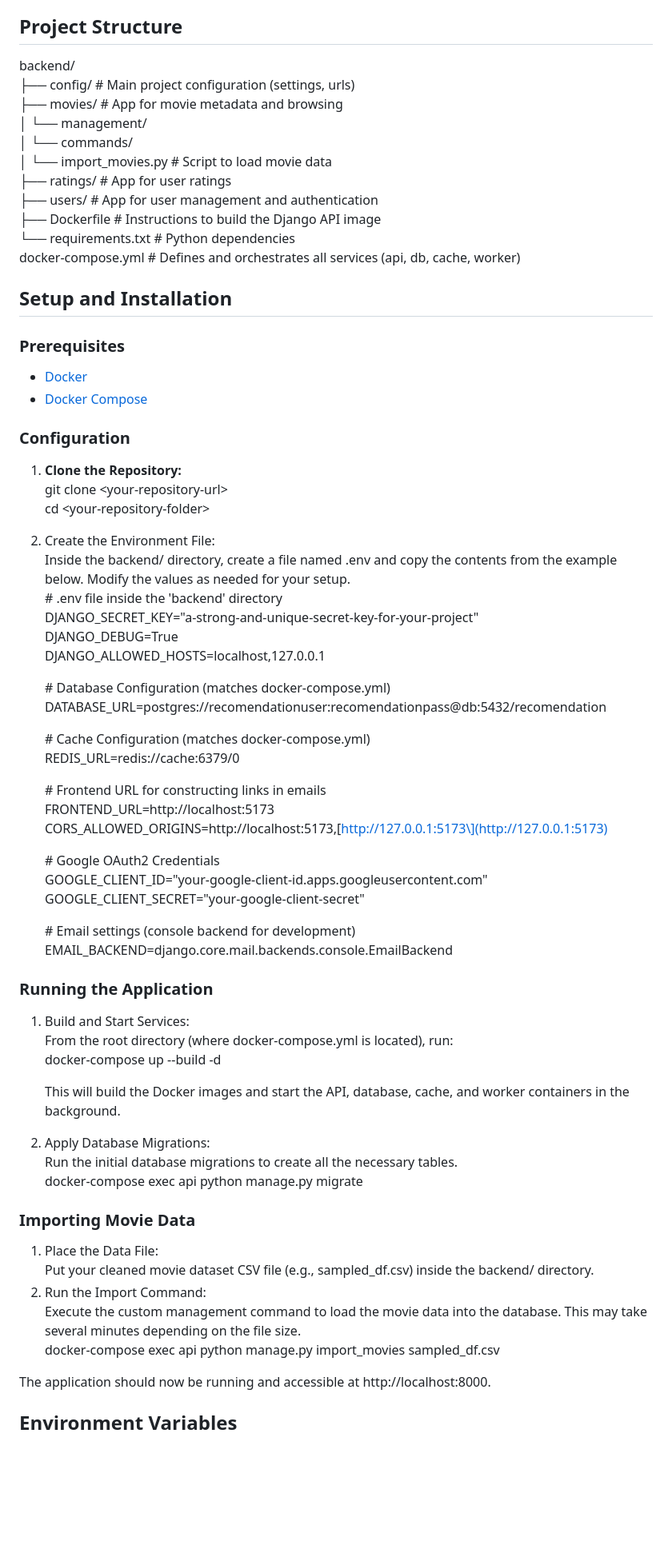
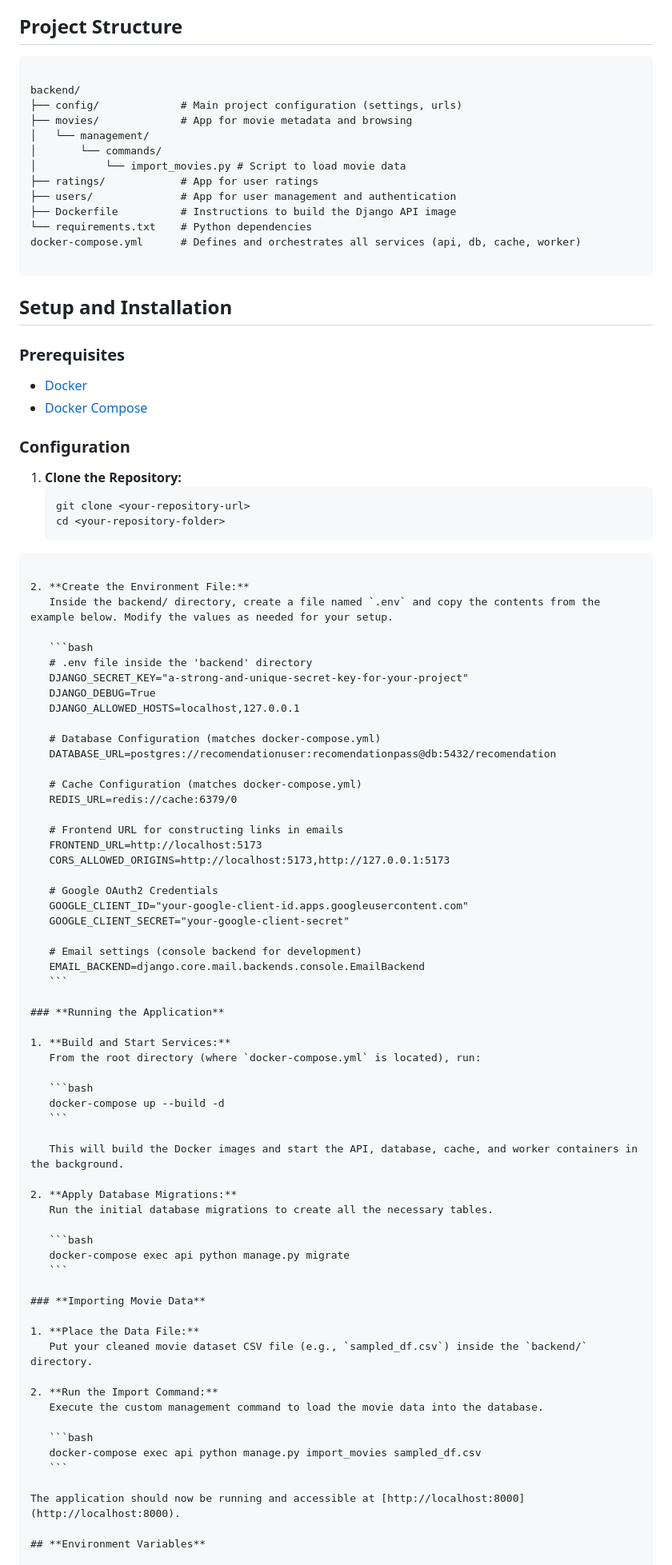
Before and after one commit to Sinojouni/Group-16, a Markdown page: backend/README.md, the part around the change printed below. Shown: that part at 80% size. Drawn GitHub-style; blank space fills up the shorter version.

Commit message:
update the backend

`````diff
--- a/backend/README.md
+++ b/backend/README.md
@@ -47,17 +48,21 @@ The backend is composed of two main services (one implemented, one planned):
 
 ## **Project Structure**
 
+```
+
 backend/
-├── config/             \# Main project configuration (settings, urls)
-├── movies/             \# App for movie metadata and browsing
+├── config/             # Main project configuration (settings, urls)
+├── movies/             # App for movie metadata and browsing
 │   └── management/
 │       └── commands/
-│           └── import\_movies.py \# Script to load movie data
-├── ratings/            \# App for user ratings
-├── users/              \# App for user management and authentication
-├── Dockerfile          \# Instructions to build the Django API image
-└── requirements.txt    \# Python dependencies
-docker-compose.yml      \# Defines and orchestrates all services (api, db, cache, worker)
+│           └── import_movies.py # Script to load movie data
+├── ratings/            # App for user ratings
+├── users/              # App for user management and authentication
+├── Dockerfile          # Instructions to build the Django API image
+└── requirements.txt    # Python dependencies
+docker-compose.yml      # Defines and orchestrates all services (api, db, cache, worker)
+
+````
 
 ## **Setup and Installation**
 
@@ -69,53 +74,69 @@ docker-compose.yml      \# Defines and orchestrates all services (api, db, cache
 ### **Configuration**
 
 1. **Clone the Repository:**
-   git clone \<your-repository-url\>
-   cd \<your-repository-folder\>
+   ```bash
+   git clone <your-repository-url>
+   cd <your-repository-folder>
+````
 
-2. Create the Environment File:
-   Inside the backend/ directory, create a file named .env and copy the contents from the example below. Modify the values as needed for your setup.
-   \# .env file inside the 'backend' directory
-   DJANGO\_SECRET\_KEY="a-strong-and-unique-secret-key-for-your-project"
-   DJANGO\_DEBUG=True
-   DJANGO\_ALLOWED\_HOSTS=localhost,127.0.0.1
+2. **Create the Environment File:**
+   Inside the backend/ directory, create a file named `.env` and copy the contents from the example below. Modify the values as needed for your setup.
 
-   \# Database Configuration (matches docker-compose.yml)
-   DATABASE\_URL=postgres://recomendationuser:recomendationpass@db:5432/recomendation
+   ```bash
+   # .env file inside the 'backend' directory
+   DJANGO_SECRET_KEY="a-strong-and-unique-secret-key-for-your-project"
+   DJANGO_DEBUG=True
+   DJANGO_ALLOWED_HOSTS=localhost,127.0.0.1
 
-   \# Cache Configuration (matches docker-compose.yml)
-   REDIS\_URL=redis://cache:6379/0
+   # Database Configuration (matches docker-compose.yml)
+   DATABASE_URL=postgres://recomendationuser:recomendationpass@db:5432/recomendation
 
-   \# Frontend URL for constructing links in emails
-   FRONTEND\_URL=http://localhost:5173
-   CORS\_ALLOWED\_ORIGINS=http://localhost:5173,\[http://127.0.0.1:5173\](http://127.0.0.1:5173)
+   # Cache Configuration (matches docker-compose.yml)
+   REDIS_URL=redis://cache:6379/0
 
-   \# Google OAuth2 Credentials
-   GOOGLE\_CLIENT\_ID="your-google-client-id.apps.googleusercontent.com"
-   GOOGLE\_CLIENT\_SECRET="your-google-client-secret"
+   # Frontend URL for constructing links in emails
+   FRONTEND_URL=http://localhost:5173
+   CORS_ALLOWED_ORIGINS=http://localhost:5173,http://127.0.0.1:5173
 
-   \# Email settings (console backend for development)
-   EMAIL\_BACKEND=django.core.mail.backends.console.EmailBackend
+   # Google OAuth2 Credentials
+   GOOGLE_CLIENT_ID="your-google-client-id.apps.googleusercontent.com"
+   GOOGLE_CLIENT_SECRET="your-google-client-secret"
+
+   # Email settings (console backend for development)
+   EMAIL_BACKEND=django.core.mail.backends.console.EmailBackend
+   ```
 
 ### **Running the Application**
 
-1. Build and Start Services:
-   From the root directory (where docker-compose.yml is located), run:
-   docker-compose up \--build \-d
+1. **Build and Start Services:**
+   From the root directory (where `docker-compose.yml` is located), run:
+
+   ```bash
+   docker-compose up --build -d
+   ```
 
    This will build the Docker images and start the API, database, cache, and worker containers in the background.
-2. Apply Database Migrations:
+
+2. **Apply Database Migrations:**
    Run the initial database migrations to create all the necessary tables.
+
+   ```bash
    docker-compose exec api python manage.py migrate
+   ```
 
 ### **Importing Movie Data**
 
-1. Place the Data File:
-   Put your cleaned movie dataset CSV file (e.g., sampled\_df.csv) inside the backend/ directory.
-2. Run the Import Command:
-   Execute the custom management command to load the movie data into the database. This may take several minutes depending on the file size.
-   docker-compose exec api python manage.py import\_movies sampled\_df.csv
+1. **Place the Data File:**
+   Put your cleaned movie dataset CSV file (e.g., `sampled_df.csv`) inside the `backend/` directory.
 
-The application should now be running and accessible at http://localhost:8000.
+2. **Run the Import Command:**
+   Execute the custom management command to load the movie data into the database.
+
+   ```bash
+   docker-compose exec api python manage.py import_movies sampled_df.csv
+   ```
+
+The application should now be running and accessible at [http://localhost:8000](http://localhost:8000).
 
 ## **Environment Variables**
 
`````
Also changed, not shown: other parts of backend/README.md (+52 -46 lines).
